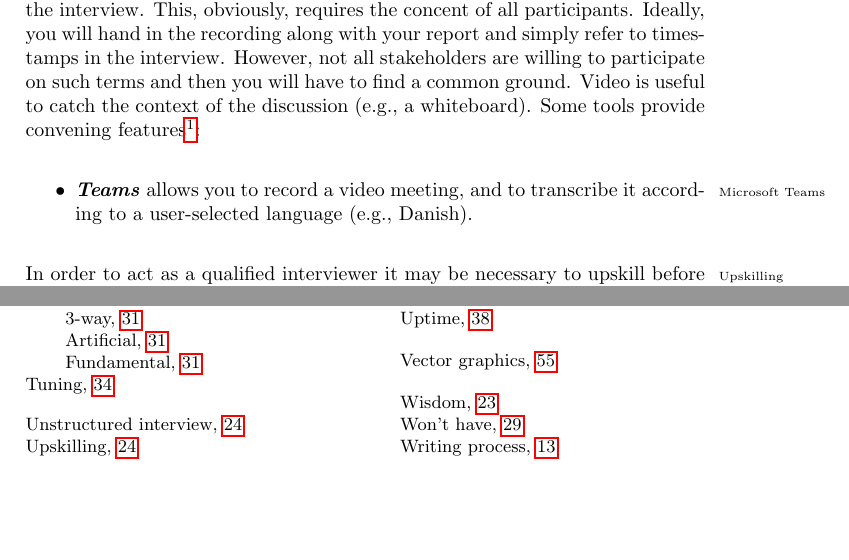
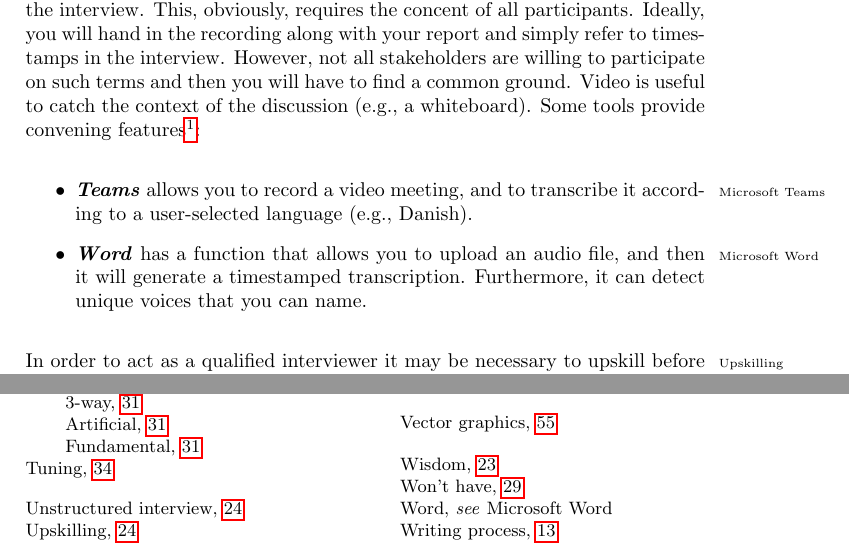
Before and after one commit to aslakjohansen/report-writing, a LaTeX thesis (doc/report-writing.tex): two parts of pages 28 and 64 of 64, joined at a grey line, cut so that both start at the same text, the shorter picture padded with empty space. Compiled offline with pdfLaTeX.

Commit message:
Added microsoft word to the list of transcribe tools

```diff
--- a/doc/report-writing.tex
+++ b/doc/report-writing.tex
@@ -984,7 +986,8 @@ At the opposite end of the scale we have an \textsl{unstructured} interview\idx{
 % recording and referencing
 Recording\idxx{Stakeholder interview!Recording}{Recording} the interview, will free you of the job of having to take notes \textsl{during} the interview. This, obviously, requires the concent of all participants. Ideally, you will hand in the recording along with your report and simply refer to timestamps in the interview. However, not all stakeholders are willing to participate on such terms and then you will have to find a common ground. Video is useful to catch the context of the discussion (e.g., a whiteboard). Some tools provide convening features\footnote{Please write me if you have positive experience with some other tool, and I will add it here}:
 \begin{itemize}
-  \descitem{Teams}\idx{Microsoft Teams} allows you to record a video meeting, and to transcribe it according to a user-selected language (e.g., Danish).
+  \descitem{Teams}\idxx{Microsoft!Teams}{Microsoft Teams} allows you to record a video meeting, and to transcribe it according to a user-selected language (e.g., Danish).
+  \descitem{Word}\idxx{Microsoft!Word}{Microsoft Word} has a function that allows you to upload an audio file, and then it will generate a timestamped transcription. Furthermore, it can detect unique voices that you can name.
 \end{itemize}
 
 % upskilling may be necessary, so it might be necessary to investigate some related work first
```
Also changed, not shown: doc/report-writing.tex (4 more changed lines).
